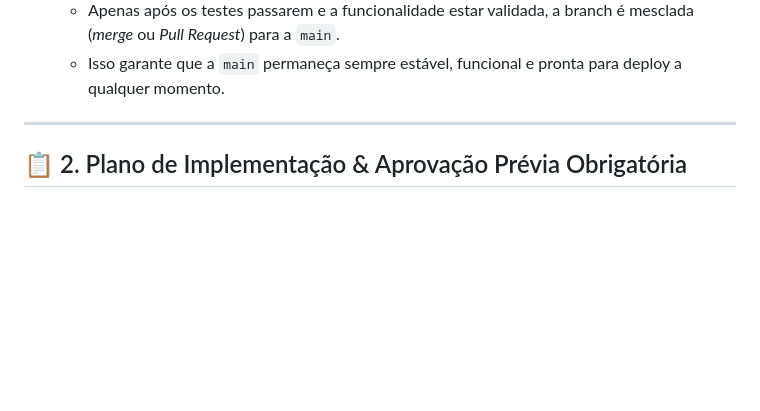
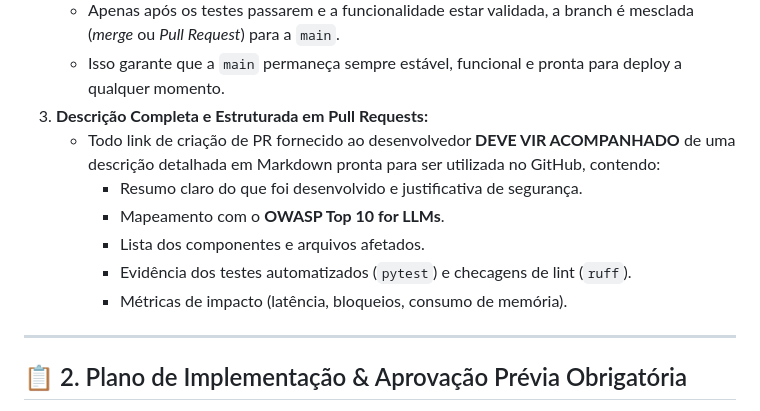
Before and after one commit to TheVingance/prompt-sentinel, a Markdown page: AGENTS.md, the part around the change. GitHub-like rendering; blank space fills up the shorter version.

Commit message:
docs(rules): enforce detailed description for every pull request and add template

```diff
--- a/AGENTS.md
+++ b/AGENTS.md
@@ -18,6 +18,13 @@ Este documento define os padrões de engenharia, conduta e fluxo de trabalho par
    - Todo o ciclo (implementação, testes, validação) ocorre na branch específica.
    - Apenas após os testes passarem e a funcionalidade estar validada, a branch é mesclada (*merge* ou *Pull Request*) para a `main`.
    - Isso garante que a `main` permaneça sempre estável, funcional e pronta para deploy a qualquer momento.
+3. **Descrição Completa e Estruturada em Pull Requests:**
+   - Todo link de criação de PR fornecido ao desenvolvedor **DEVE VIR ACOMPANHADO** de uma descrição detalhada em Markdown pronta para ser utilizada no GitHub, contendo:
+     - Resumo claro do que foi desenvolvido e justificativa de segurança.
+     - Mapeamento com o **OWASP Top 10 for LLMs**.
+     - Lista dos componentes e arquivos afetados.
+     - Evidência dos testes automatizados (`pytest`) e checagens de lint (`ruff`).
+     - Métricas de impacto (latência, bloqueios, consumo de memória).
 
 ---
 
```
Also changed, not shown: .github/pull_request_template.md (added, +20 -0 lines).
